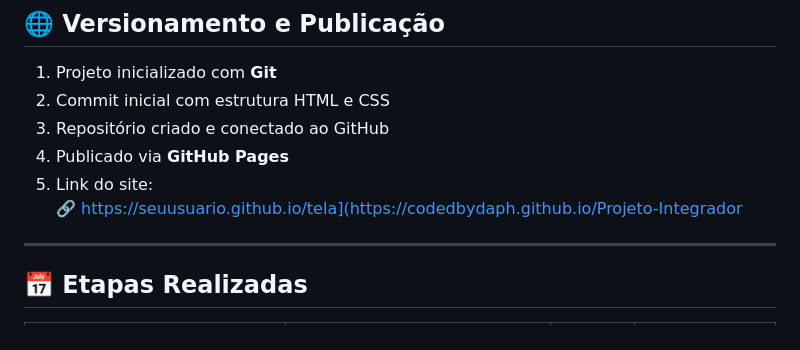
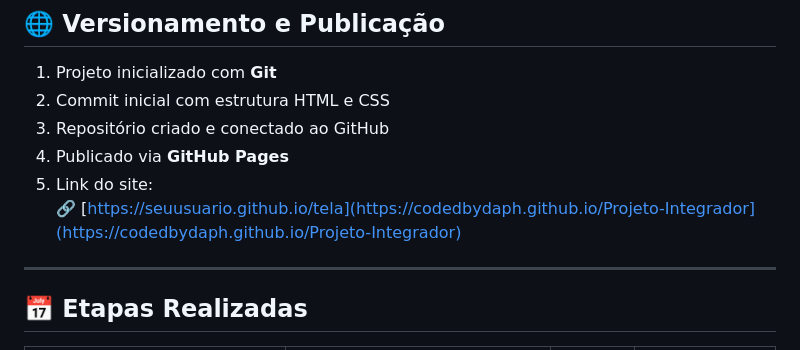
Before and after one commit to codedbydaph/Projeto-Integrador, a Markdown page: README.md, the part around the change. Rendered like a GitHub page.

```diff
--- a/README.md
+++ b/README.md
@@ -112,7 +112,7 @@ SiteDaTela/
 3. Repositório criado e conectado ao GitHub
 4. Publicado via **GitHub Pages**
 5. Link do site:
-   🔗 https://seuusuario.github.io/tela](https://codedbydaph.github.io/Projeto-Integrador
+   🔗 [https://seuusuario.github.io/tela](https://codedbydaph.github.io/Projeto-Integrador](https://codedbydaph.github.io/Projeto-Integrador)
 
 ---
 
```
